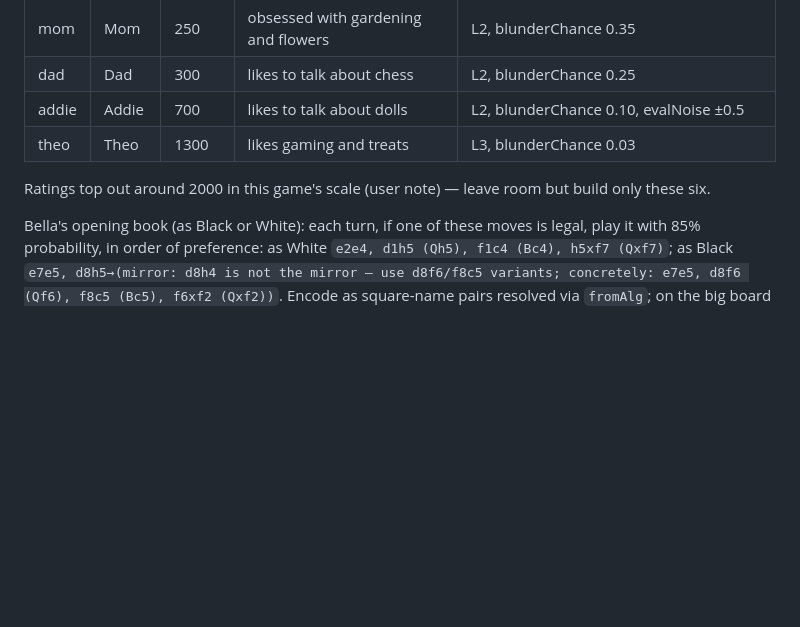
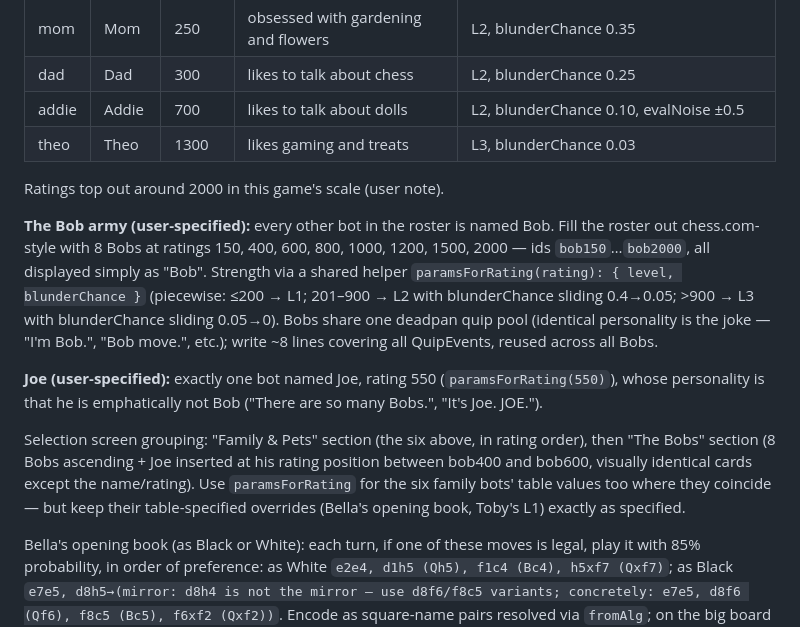
Before and after one commit to grasmash/corrosionchess, a Markdown page: plans/003-bot-personas.md, the part around the change. Drawn GitHub-style; blank space fills up the shorter version.

Commit message:
docs: add Bob army and Joe to bot roster plan
Co-Authored-By: Claude Fable 5 <noreply@anthropic.com>

```diff
--- a/plans/003-bot-personas.md
+++ b/plans/003-bot-personas.md
@@ -41,8 +41,28 @@ and UI.
 | addie | Addie| 700  | likes to talk about dolls | L2, blunderChance 0.10, evalNoise ±0.5 |
 | theo  | Theo | 1300 | likes gaming and treats | L3, blunderChance 0.03 |
 
-Ratings top out around 2000 in this game's scale (user note) — leave room but
-build only these six.
+Ratings top out around 2000 in this game's scale (user note).
+
+**The Bob army (user-specified):** every other bot in the roster is named
+Bob. Fill the roster out chess.com-style with 8 Bobs at ratings
+150, 400, 600, 800, 1000, 1200, 1500, 2000 — ids `bob150`…`bob2000`, all
+displayed simply as "Bob". Strength via a shared helper
+`paramsForRating(rating): { level, blunderChance }` (piecewise: ≤200 → L1;
+201–900 → L2 with blunderChance sliding 0.4→0.05; >900 → L3 with
+blunderChance sliding 0.05→0). Bobs share one deadpan quip pool (identical
+personality is the joke — "I'm Bob.", "Bob move.", etc.); write ~8 lines
+covering all QuipEvents, reused across all Bobs.
+
+**Joe (user-specified):** exactly one bot named Joe, rating 550
+(`paramsForRating(550)`), whose personality is that he is emphatically not
+Bob ("There are so many Bobs.", "It's Joe. JOE.").
+
+Selection screen grouping: "Family & Pets" section (the six above, in rating
+order), then "The Bobs" section (8 Bobs ascending + Joe inserted at his
+rating position between bob400 and bob600, visually identical cards except
+the name/rating). Use `paramsForRating` for the six family bots' table values
+too where they coincide — but keep their table-specified overrides (Bella's
+opening book, Toby's L1) exactly as specified.
 
 Bella's opening book (as Black or White): each turn, if one of these moves is
 legal, play it with 85% probability, in order of preference: as White
```
